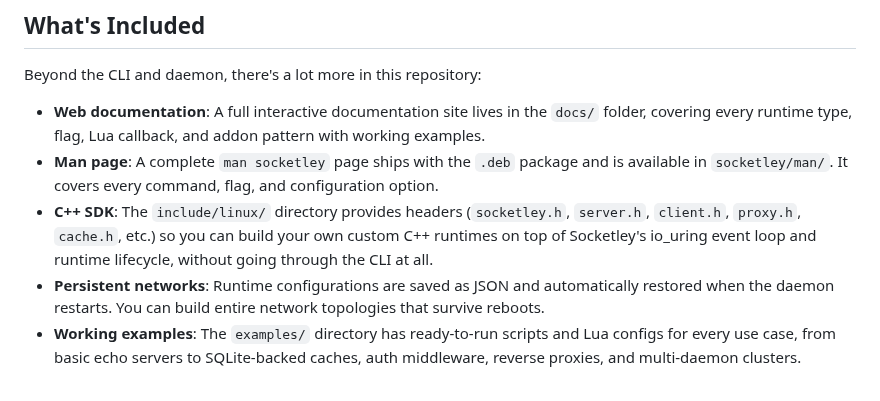
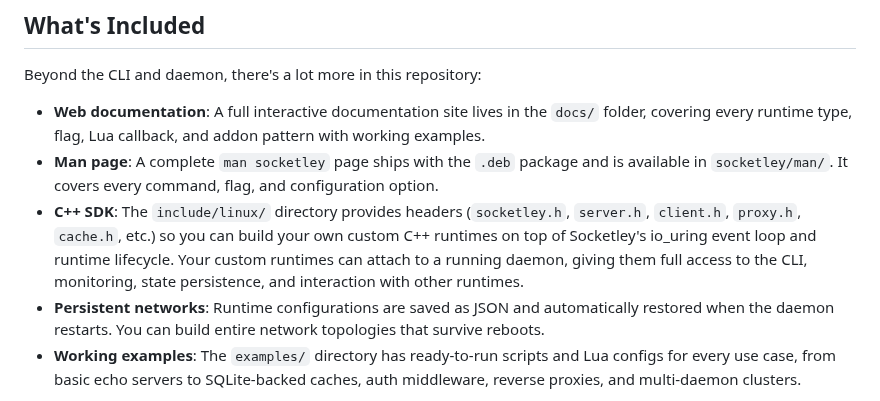
Before and after one commit to HiImSmiley/Socketley, a Markdown page: README.md, the part around the change. Rendered like a GitHub page.

Commit message:
[DOC] Mention daemon attach in SDK description

```diff
--- a/README.md
+++ b/README.md
@@ -18,7 +18,7 @@ Beyond the CLI and daemon, there's a lot more in this repository:
 
 - **Web documentation**: A full interactive documentation site lives in the `docs/` folder, covering every runtime type, flag, Lua callback, and addon pattern with working examples.
 - **Man page**: A complete `man socketley` page ships with the `.deb` package and is available in `socketley/man/`. It covers every command, flag, and configuration option.
-- **C++ SDK**: The `include/linux/` directory provides headers (`socketley.h`, `server.h`, `client.h`, `proxy.h`, `cache.h`, etc.) so you can build your own custom C++ runtimes on top of Socketley's io_uring event loop and runtime lifecycle, without going through the CLI at all.
+- **C++ SDK**: The `include/linux/` directory provides headers (`socketley.h`, `server.h`, `client.h`, `proxy.h`, `cache.h`, etc.) so you can build your own custom C++ runtimes on top of Socketley's io_uring event loop and runtime lifecycle. Your custom runtimes can attach to a running daemon, giving them full access to the CLI, monitoring, state persistence, and interaction with other runtimes.
 - **Persistent networks**: Runtime configurations are saved as JSON and automatically restored when the daemon restarts. You can build entire network topologies that survive reboots.
 - **Working examples**: The `examples/` directory has ready-to-run scripts and Lua configs for every use case, from basic echo servers to SQLite-backed caches, auth middleware, reverse proxies, and multi-daemon clusters.
 
```
